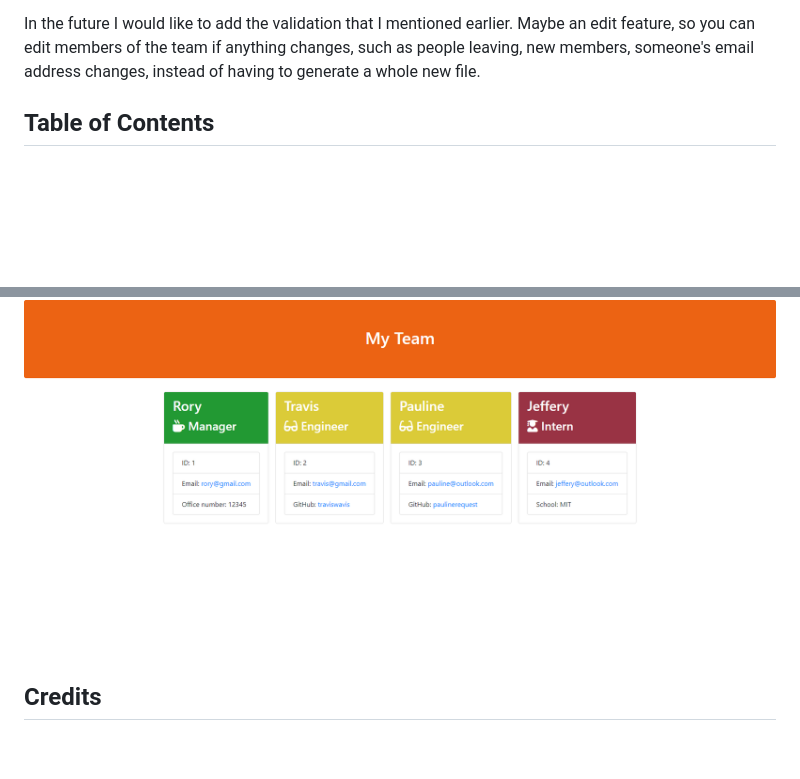
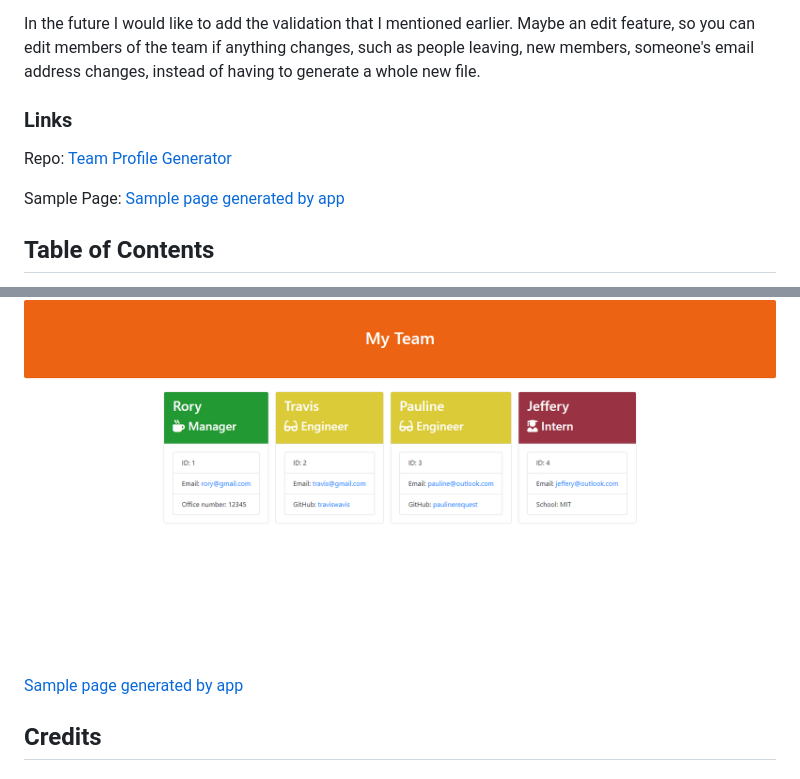
Before and after one commit to nickmbk/team-profile-generator, a Markdown page: README.md, 2 parts joined by grey strips. Rendered like a GitHub page; blank space fills up the shorter version.

Commit message:
adjustments to README file

```diff
--- a/README.md
+++ b/README.md
@@ -14,6 +14,12 @@
   I have learnt more about classes and subclasses.  In the beginning I understood classes on a basic level, but subclasses confused me a little.  After working with them a bit more, I now understand how they work a bit better.
 
   In the future I would like to add the validation that I mentioned earlier.  Maybe an edit feature, so you can edit members of the team if anything changes, such as people leaving, new members, someone's email address changes, instead of having to generate a whole new file.
+
+  ### Links
+
+  Repo: [Team Profile Generator](https://www.github.com/nickmbk/team-profile-generator)
+
+  Sample Page: [Sample page generated by app](https://nickmbk.github.io/tpg-team-page/)
 
   ## Table of Contents
 
@@ -65,6 +71,8 @@
   Screenshot of the HTML file generated by the app:
   ![Team Profile Generator HTML File Screenshot](./assets/screenshots/team-profile-generator-html-file-screenshot.png)
 
+  [Sample page generated by app](https://nickmbk.github.io/tpg-team-page/)
+
   ## Credits
 
   ### Resources
```
